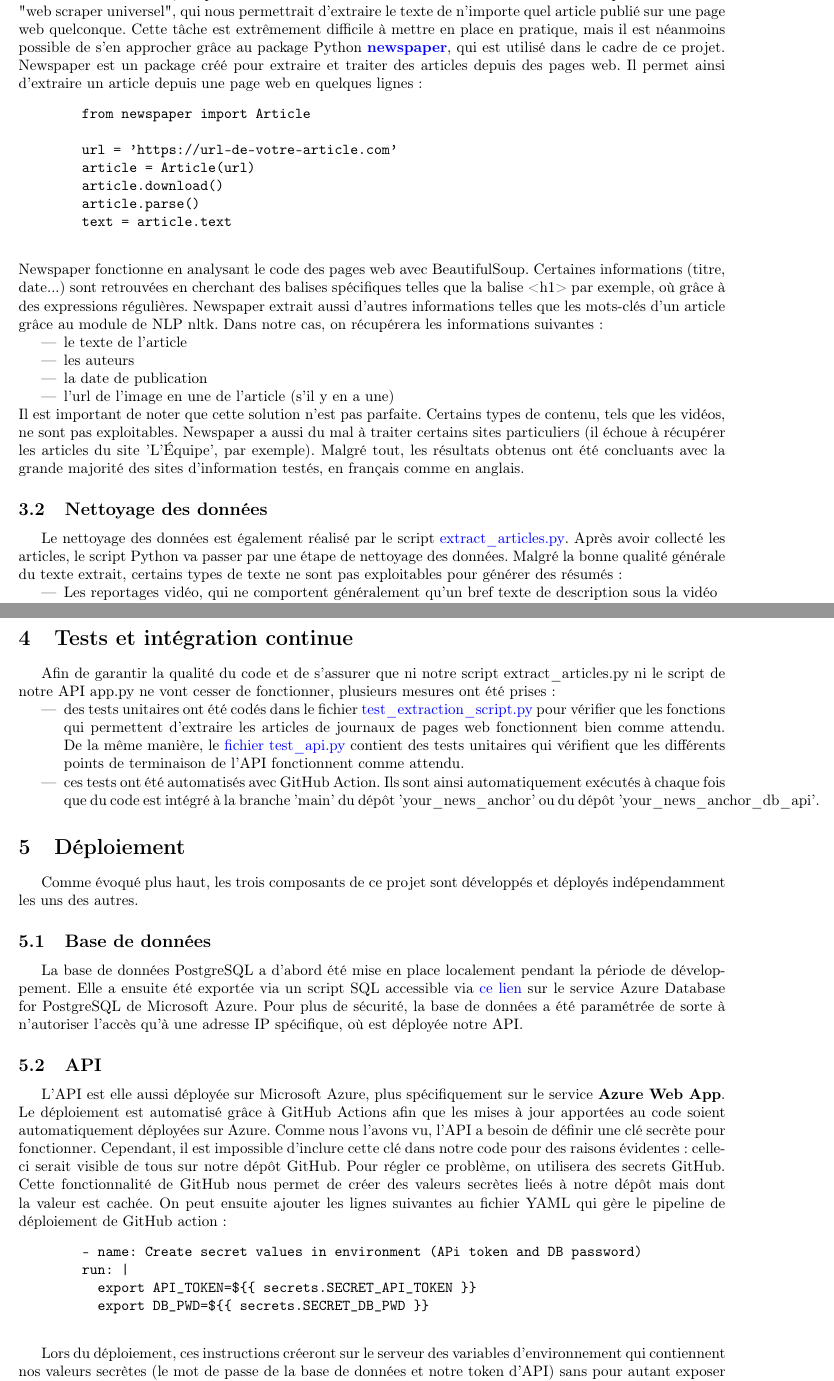
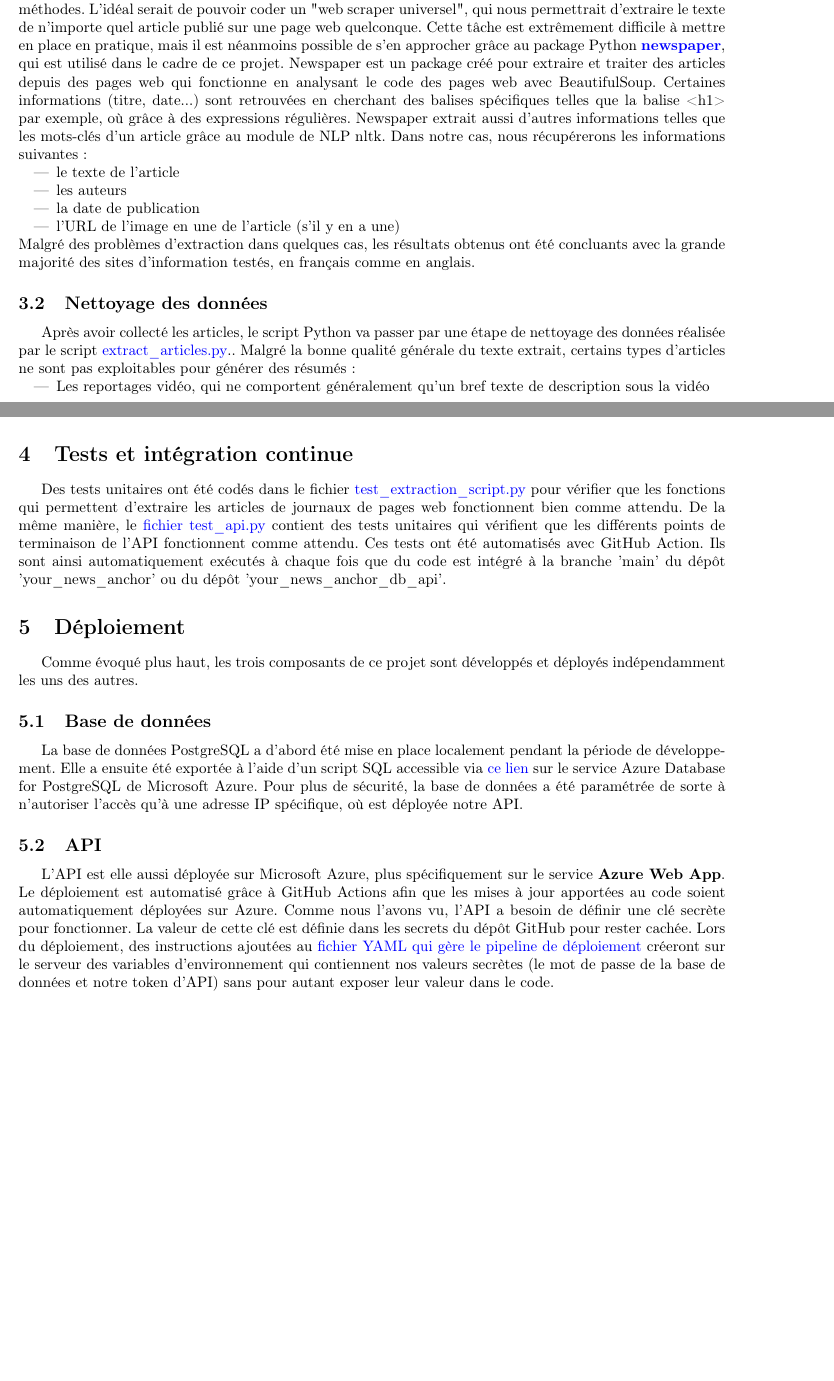
Before and after one commit to vinpap/your_news_anchor, a LaTeX document (report/report.tex): two parts of pages 5 and 8 of 14 before the commit and two parts of pages 4 and 7 of 12 after it, joined at a grey line, cut so that both start at the same text, the shorter picture padded with empty space. Compiled offline with pdfLaTeX.

Commit message:
Finished report

```diff
--- a/report/report.tex
+++ b/report/report.tex
@@ -2,7 +2,8 @@
 \usepackage[T1]{fontenc}
 \usepackage{fullpage}
 \usepackage{babel}
-
+\usepackage{enumitem}
+\setlist{nosep}
 \usepackage{graphicx}
 \usepackage[justification=centering]{caption}
 \usepackage{amsmath}
@@ -114,26 +99,15 @@
-    Pour toutes ces raisons, on préfèrera s'orienter vers d'autres méthodes. L'idéal serait de pouvoir coder un "web scraper universel", qui nous permettrait d'extraire le texte de n'importe quel article publié sur une page web quelconque. Cette tâche est extrêmement difficile à mettre en place en pratique, mais il est néanmoins possible de s'en approcher grâce au package Python \textbf{\href{https://newspaper.readthedocs.io/en/latest/}{newspaper}}, qui est utilisé dans le cadre de ce projet.
-    Newspaper est un package créé pour extraire et traiter des articles depuis des pages web. Il permet ainsi d'extraire un article depuis une page web en quelques lignes :
-    \begin{verbatim}
-        from newspaper import Article
-
-        url = 'https://url-de-votre-article.com'
-        article = Article(url)
-        article.download()
-        article.parse()
-        text = article.text
-    \end{verbatim}
-    Newspaper fonctionne en analysant le code des pages web avec BeautifulSoup. Certaines informations (titre, date...) sont retrouvées en cherchant des balises spécifiques telles que la balise <h1> par exemple, où grâce à des expressions régulières. Newspaper extrait aussi d'autres informations telles que les mots-clés d'un article grâce au module de NLP nltk. Dans notre cas, on récupérera les informations suivantes :
+    Cette étape représente un défi particulier dans la mesure où nous devons extraire du contenu de nombreux sites web dont la structure n'est pas connue à l'avance. Pour cette raison, on préfèrera s'orienter vers d'autres méthodes. L'idéal serait de pouvoir coder un "web scraper universel", qui nous permettrait d'extraire le texte de n'importe quel article publié sur une page web quelconque. Cette tâche est extrêmement difficile à mettre en place en pratique, mais il est néanmoins possible de s'en approcher grâce au package Python \textbf{\href{https://newspaper.readthedocs.io/en/latest/}{newspaper}}, qui est utilisé dans le cadre de ce projet.
+    Newspaper est un package créé pour extraire et traiter des articles depuis des pages web qui fonctionne en analysant le code des pages web avec BeautifulSoup. Certaines informations (titre, date...) sont retrouvées en cherchant des balises spécifiques telles que la balise <h1> par exemple, où grâce à des expressions régulières. Newspaper extrait aussi d'autres informations telles que les mots-clés d'un article grâce au module de NLP nltk. Dans notre cas, nous récupérerons les informations suivantes :
     \begin{itemize}
         \item le texte de l'article
         \item les auteurs
         \item la date de publication
-        \item l'url de l'image en une de l'article (s'il y en a une)
+        \item l'URL de l'image en une de l'article (s'il y en a une)
     \end{itemize}
-    Il est important de noter que cette solution n'est pas parfaite. Certains types de contenu, tels que les vidéos, ne sont pas exploitables. Newspaper a aussi du mal à traiter certains sites particuliers (il échoue à récupérer les articles du site 'L'Équipe', par exemple). Malgré tout, les résultats obtenus ont été concluants avec la grande majorité des sites d'information testés, en français comme en anglais.
+    Malgré des problèmes d'extraction dans quelques cas, les résultats obtenus ont été concluants avec la grande majorité des sites d'information testés, en français comme en anglais.
 
     \subsection{Nettoyage des données}
-    Le nettoyage des données est également réalisé par le script \href{https://github.com/vinpap/your_news_anchor/blob/main/extract_articles.py}{extract\_articles.py}.
-    Après avoir collecté les articles, le script Python va passer par une étape de nettoyage des données. Malgré la bonne qualité générale du texte extrait, certains types de texte ne sont pas exploitables pour générer des résumés :
+    Après avoir collecté les articles, le script Python va passer par une étape de nettoyage des données réalisée par le script \href{https://github.com/vinpap/your_news_anchor/blob/main/extract_articles.py}{extract\_articles.py}.. Malgré la bonne qualité générale du texte extrait, certains types d'articles ne sont pas exploitables pour générer des résumés :
     \begin{itemize}
         \item Les reportages vidéo, qui ne comportent généralement qu'un bref texte de description sous la vidéo
         \item Les articles réservés aux abonnés, où seul le début du texte est visible
@@ -207,29 +181,19 @@
     \end{itemize}
 
     \section{Tests et intégration continue}
-    Afin de garantir la qualité du code et de s'assurer que ni notre script extract\_articles.py ni le script de notre API app.py ne vont cesser de fonctionner, plusieurs mesures ont été prises :
-    \begin{itemize}
-        \item des tests unitaires ont été codés dans le fichier \href{https://github.com/vinpap/your_news_anchor/blob/main/test/test_extraction_script.py}{test\_extraction\_script.py} pour vérifier que les fonctions qui permettent d'extraire les articles de journaux de pages web fonctionnent bien comme attendu. De la même manière, le \href{https://github.com/vinpap/your_news_anchor_db_api/blob/main/test_api.py}{fichier test\_api.py} contient des tests unitaires qui vérifient que les différents points de terminaison de l'API fonctionnent comme attendu.
-        \item ces tests ont été automatisés avec GitHub Action. Ils sont ainsi automatiquement exécutés à chaque fois que du code est intégré à la branche 'main' du dépôt 'your\_news\_anchor' ou du dépôt 'your\_news\_anchor\_db\_api'.
-    \end{itemize}
+
+        Des tests unitaires ont été codés dans le fichier \href{https://github.com/vinpap/your_news_anchor/blob/main/test/test_extraction_script.py}{test\_extraction\_script.py} pour vérifier que les fonctions qui permettent d'extraire les articles de journaux de pages web fonctionnent bien comme attendu. De la même manière, le \href{https://github.com/vinpap/your_news_anchor_db_api/blob/main/test_api.py}{fichier test\_api.py} contient des tests unitaires qui vérifient que les différents points de terminaison de l'API fonctionnent comme attendu. Ces tests ont été automatisés avec GitHub Action. Ils sont ainsi automatiquement exécutés à chaque fois que du code est intégré à la branche 'main' du dépôt 'your\_news\_anchor' ou du dépôt 'your\_news\_anchor\_db\_api'.
+
     \section{Déploiement}
     Comme évoqué plus haut, les trois composants de ce projet sont développés et déployés indépendamment les uns des autres.
     \subsection{Base de données}
-    La base de données PostgreSQL a d'abord été mise en place localement pendant la période de développement. Elle a ensuite été exportée via un script SQL accessible via \href{https://github.com/vinpap/your_news_anchor_db_api/blob/main/create_db.sql}{ce lien} sur le service Azure Database for PostgreSQL de Microsoft Azure.
+    La base de données PostgreSQL a d'abord été mise en place localement pendant la période de développement. Elle a ensuite été exportée à l'aide d'un script SQL accessible via \href{https://github.com/vinpap/your_news_anchor_db_api/blob/main/create_db.sql}{ce lien} sur le service Azure Database for PostgreSQL de Microsoft Azure.
     Pour plus de sécurité, la base de données a été paramétrée de sorte à n'autoriser l'accès qu'à une adresse IP spécifique, où est déployée notre API.
 
     \subsection{API}
 
     L'API est elle aussi déployée sur Microsoft Azure, plus spécifiquement sur le service \textbf{Azure Web App}. Le déploiement est automatisé grâce à GitHub Actions afin que les mises à jour apportées au code soient automatiquement déployées sur Azure.
-    Comme nous l'avons vu, l'API a besoin de définir une clé secrète pour fonctionner. Cependant, il est impossible d'inclure cette clé dans notre code pour des raisons évidentes : celle-ci serait visible de tous sur notre dépôt GitHub. Pour régler ce problème, on utilisera des secrets GitHub. Cette fonctionnalité de GitHub nous permet de créer des valeurs secrètes lieés à notre dépôt mais dont la valeur est cachée. On peut ensuite ajouter les lignes suivantes au fichier YAML qui gère le pipeline de déploiement de GitHub action :
-    \begin{verbatim}
-        - name: Create secret values in environment (APi token and DB password)
-        run: |
-          export API_TOKEN=${{ secrets.SECRET_API_TOKEN }}
-          export DB_PWD=${{ secrets.SECRET_DB_PWD }}
-    \end{verbatim}
-
-    Lors du déploiement, ces instructions créeront sur le serveur des variables d'environnement qui contiennent nos valeurs secrètes (le mot de passe de la base de données et notre token d'API) sans pour autant exposer leur valeur dans le code.
+    Comme nous l'avons vu, l'API a besoin de définir une clé secrète pour fonctionner. La valeur de cette clé est définie dans les secrets du dépôt GitHub pour rester cachée. Lors du déploiement, des instructions ajoutées au \href{https://github.com/vinpap/your_news_anchor/blob/08cebb688dfc9437e1e86076eea93f41e9b3fbe1/.github/workflows/main_vincent-your-news-anchor.yml}{fichier YAML qui gère le pipeline de déploiement} créeront sur le serveur des variables d'environnement qui contiennent nos valeurs secrètes (le mot de passe de la base de données et notre token d'API) sans pour autant exposer leur valeur dans le code.
 
     \subsection{Script d'extraction des données}
 
```
Also changed, not shown: report/report.tex (46 more changed lines).
